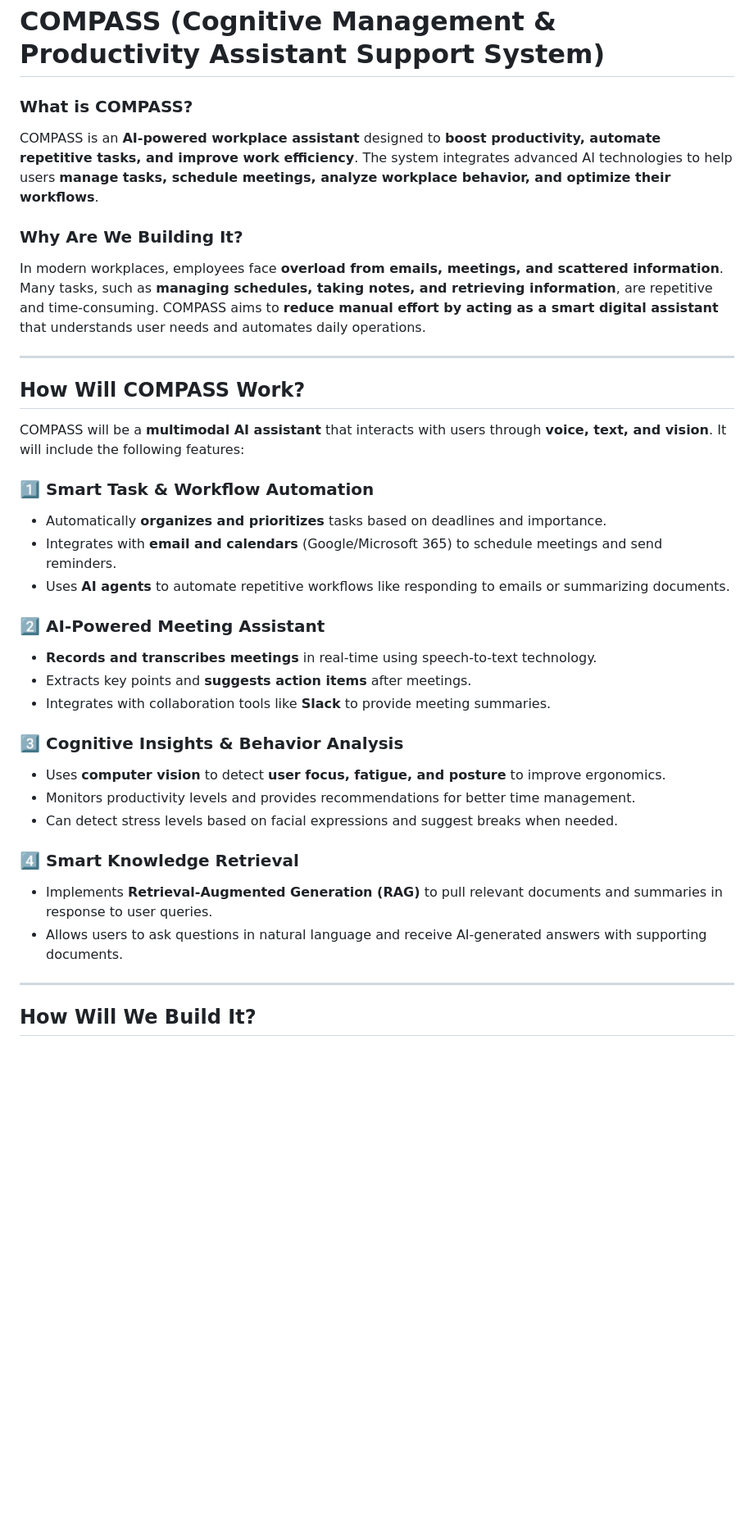
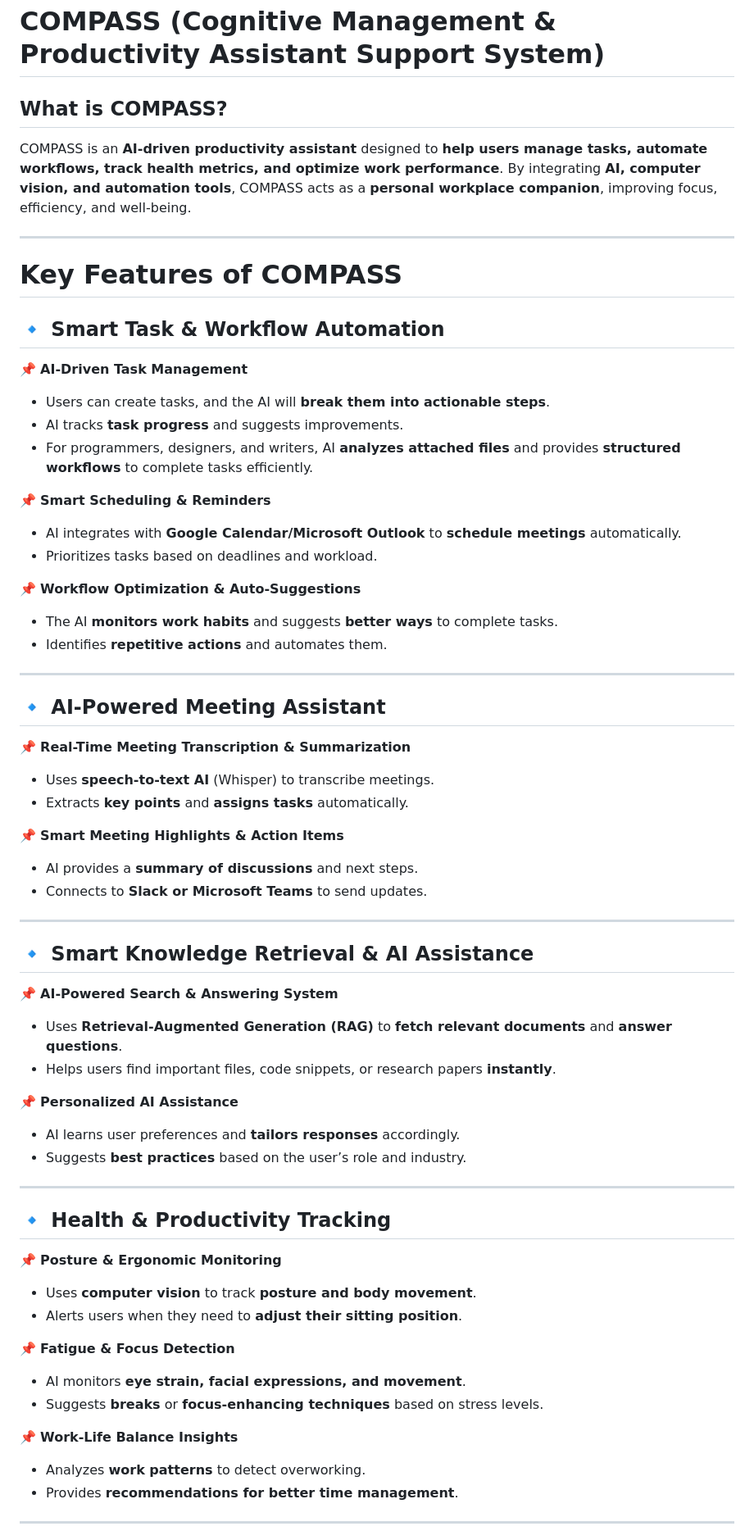
Before and after one commit to ahmedelhadi17776/Compass, a Markdown page: README.md, the part around one of its changes. Shown at 82% size. GitHub-like rendering; blank space fills up the shorter version.

```diff
--- a/README.md
+++ b/README.md
@@ -1,43 +1,62 @@
 # **COMPASS (Cognitive Management & Productivity Assistant Support System)**
 
-### **What is COMPASS?**
+## **What is COMPASS?**
+COMPASS is an **AI-driven productivity assistant** designed to **help users manage tasks, automate workflows, track health metrics, and optimize work performance**. By integrating **AI, computer vision, and automation tools**, COMPASS acts as a **personal workplace companion**, improving focus, efficiency, and well-being.
 
-COMPASS is an **AI-powered workplace assistant** designed to **boost productivity, automate repetitive tasks, and improve work efficiency**. The system integrates advanced AI technologies to help users **manage tasks, schedule meetings, analyze workplace behavior, and optimize their workflows**.
+---
 
-### **Why Are We Building It?**
+# **Key Features of COMPASS**
 
-In modern workplaces, employees face **overload from emails, meetings, and scattered information**. Many tasks, such as **managing schedules, taking notes, and retrieving information**, are repetitive and time-consuming. COMPASS aims to **reduce manual effort by acting as a smart digital assistant** that understands user needs and automates daily operations.
+## **🔹 Smart Task & Workflow Automation**
+📌 **AI-Driven Task Management**
+- Users can create tasks, and the AI will **break them into actionable steps**.
+- AI tracks **task progress** and suggests improvements.
+- For programmers, designers, and writers, AI **analyzes attached files** and provides **structured workflows** to complete tasks efficiently.
 
-* * *
+📌 **Smart Scheduling & Reminders**
+- AI integrates with **Google Calendar/Microsoft Outlook** to **schedule meetings** automatically.
+- Prioritizes tasks based on deadlines and workload.
 
-## **How Will COMPASS Work?**
+📌 **Workflow Optimization & Auto-Suggestions**
+- The AI **monitors work habits** and suggests **better ways** to complete tasks.
+- Identifies **repetitive actions** and automates them.
 
-COMPASS will be a **multimodal AI assistant** that interacts with users through **voice, text, and vision**. It will include the following features:
+---
 
-### **1️⃣ Smart Task & Workflow Automation**
+## **🔹 AI-Powered Meeting Assistant**
+📌 **Real-Time Meeting Transcription & Summarization**
+- Uses **speech-to-text AI** (Whisper) to transcribe meetings.
+- Extracts **key points** and **assigns tasks** automatically.
 
-- Automatically **organizes and prioritizes** tasks based on deadlines and importance.
-- Integrates with **email and calendars** (Google/Microsoft 365) to schedule meetings and send reminders.
-- Uses **AI agents** to automate repetitive workflows like responding to emails or summarizing documents.
+📌 **Smart Meeting Highlights & Action Items**
+- AI provides a **summary of discussions** and next steps.
+- Connects to **Slack or Microsoft Teams** to send updates.
 
-### **2️⃣ AI-Powered Meeting Assistant**
+---
 
-- **Records and transcribes meetings** in real-time using speech-to-text technology.
-- Extracts key points and **suggests action items** after meetings.
-- Integrates with collaboration tools like **Slack** to provide meeting summaries.
+## **🔹 Smart Knowledge Retrieval & AI Assistance**
+📌 **AI-Powered Search & Answering System**
+- Uses **Retrieval-Augmented Generation (RAG)** to **fetch relevant documents** and **answer questions**.
+- Helps users find important files, code snippets, or research papers **instantly**.
 
-### **3️⃣ Cognitive Insights & Behavior Analysis**
+📌 **Personalized AI Assistance**
+- AI learns user preferences and **tailors responses** accordingly.
+- Suggests **best practices** based on the user’s role and industry.
 
-- Uses **computer vision** to detect **user focus, fatigue, and posture** to improve ergonomics.
-- Monitors productivity levels and provides recommendations for better time management.
-- Can detect stress levels based on facial expressions and suggest breaks when needed.
+---
 
-### **4️⃣ Smart Knowledge Retrieval**
+## **🔹 Health & Productivity Tracking**
+📌 **Posture & Ergonomic Monitoring**
+- Uses **computer vision** to track **posture and body movement**.
+- Alerts users when they need to **adjust their sitting position**.
 
-- Implements **Retrieval-Augmented Generation (RAG)** to pull relevant documents and summaries in response to user queries.
-- Allows users to ask questions in natural language and receive AI-generated answers with supporting documents.
+📌 **Fatigue & Focus Detection**
+- AI monitors **eye strain, facial expressions, and movement**.
+- Suggests **breaks** or **focus-enhancing techniques** based on stress levels.
 
-* * *
+📌 **Work-Life Balance Insights**
+- Analyzes **work patterns** to detect overworking.
+- Provides **recommendations for better time management**.
 
-## **How Will We Build It?**
+---
 
```
Also changed, not shown: other parts of README.md (+54 -77 lines).
